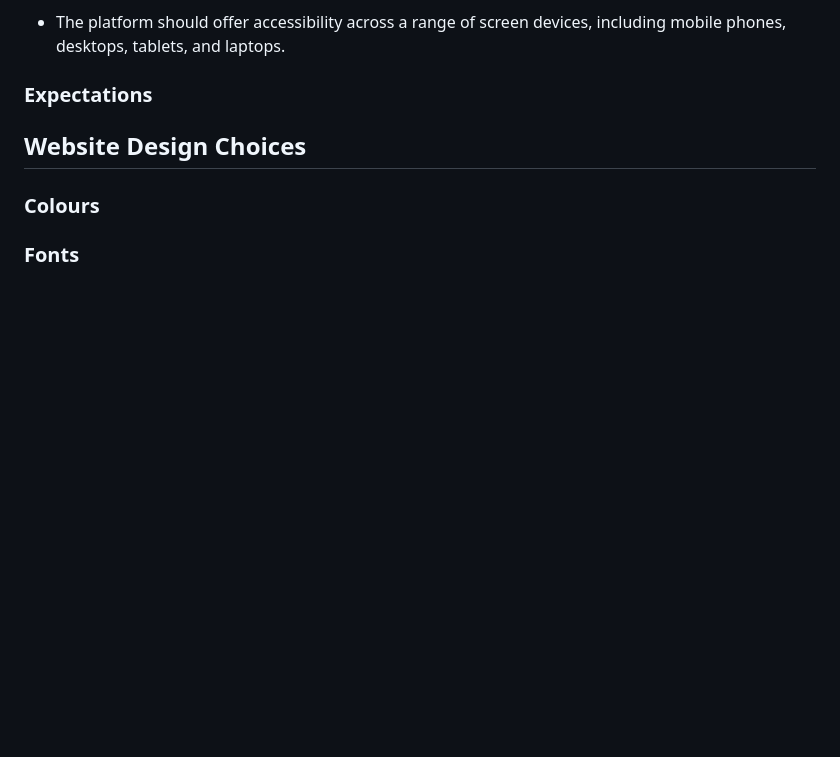
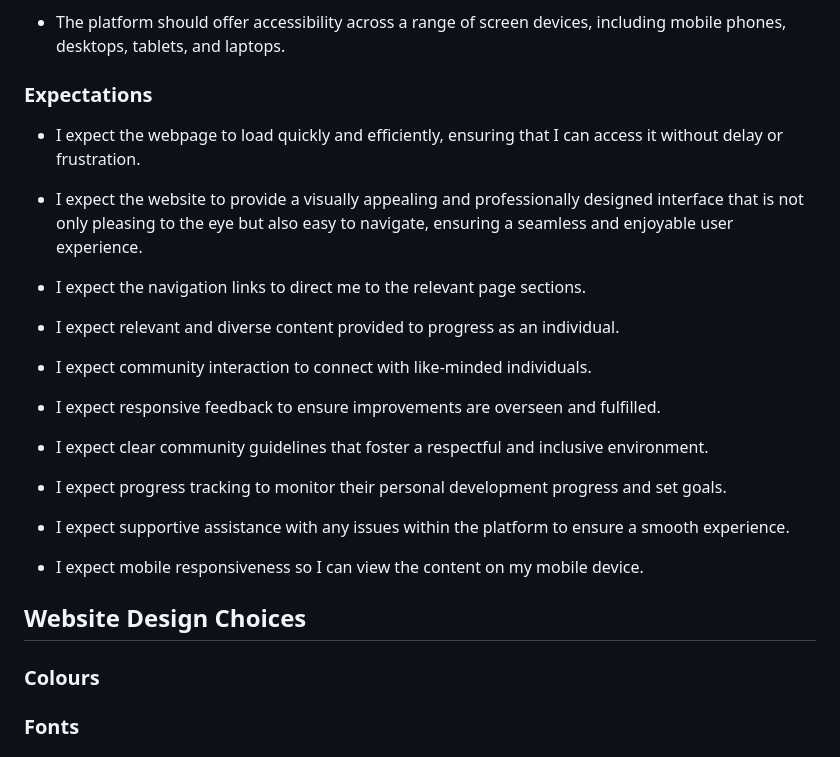
Before and after one commit to rosg150498/thrivesync, a Markdown page: README.md, the part around the change. GitHub-like rendering; blank space fills up the shorter version.

Commit message:
Add user expectations content to readme.md

```diff
--- a/README.md
+++ b/README.md
@@ -97,6 +97,26 @@ Welcome to ThriveSync. Thrive Sync is a personal development virtual event platf
 
 ### Expectations
 
+* I expect the webpage to load quickly and efficiently, ensuring that I can access it without delay or frustration.
+
+* I expect the website to provide a visually appealing and professionally designed interface that is not only pleasing to the eye but also easy to navigate, ensuring a seamless and enjoyable user experience.
+
+* I expect the navigation links to direct me to the relevant page sections.
+
+* I expect relevant and diverse content provided to progress as an individual.
+
+* I expect community interaction to connect with like-minded individuals.
+
+* I expect responsive feedback to ensure improvements are overseen and fulfilled.
+
+* I expect clear community guidelines that foster a respectful and inclusive environment.
+
+* I expect progress tracking to monitor their personal development progress and set goals.
+
+* I expect supportive assistance with any issues within the platform to ensure a smooth experience.
+
+* I expect mobile responsiveness so I can view the content on my mobile device.
+
 ## Website Design Choices
 
 ### Colours
```
